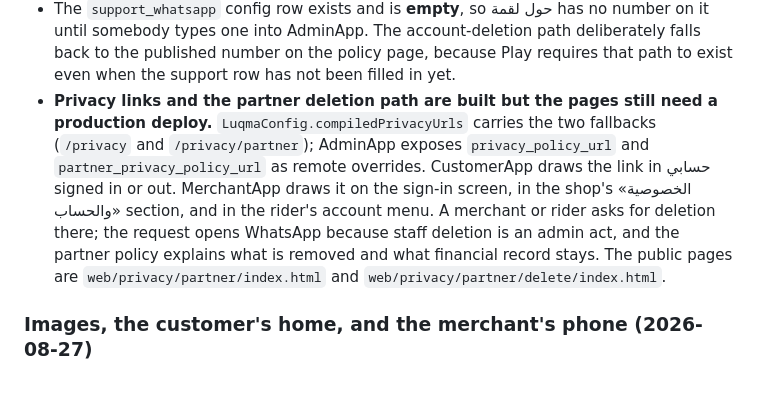
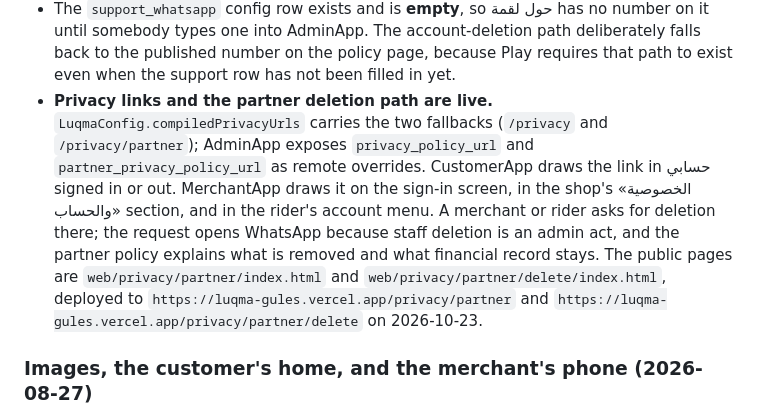
Before and after one commit to bugzza99/luqma, a Markdown page: CLAUDE.md, the part around the change. Rendered like a GitHub page; blank space fills up the shorter version.

Commit message:
docs: record privacy pages deployed to production

```diff
--- a/CLAUDE.md
+++ b/CLAUDE.md
@@ -334,16 +334,17 @@ Still open, none of it code:
   it until somebody types one into AdminApp. The account-deletion path deliberately falls
   back to the published number on the policy page, because Play requires that path to exist
   even when the support row has not been filled in yet.
-- **Privacy links and the partner deletion path are built but the pages still need a
-  production deploy.** `LuqmaConfig.compiledPrivacyUrls` carries the two fallbacks
-  (`/privacy` and `/privacy/partner`); AdminApp exposes `privacy_policy_url` and
-  `partner_privacy_policy_url` as remote overrides. CustomerApp draws the link in حسابي
-  signed in or out. MerchantApp draws it on the sign-in screen, in the shop's
-  «الخصوصية والحساب» section, and in the rider's account menu. A merchant or rider asks
-  for deletion there; the request opens WhatsApp because staff deletion is an admin act,
-  and the partner policy explains what is removed and what financial record stays. The
-  public pages are `web/privacy/partner/index.html` and
-  `web/privacy/partner/delete/index.html`.
+- **Privacy links and the partner deletion path are live.** `LuqmaConfig.compiledPrivacyUrls`
+  carries the two fallbacks (`/privacy` and `/privacy/partner`); AdminApp exposes
+  `privacy_policy_url` and `partner_privacy_policy_url` as remote overrides. CustomerApp
+  draws the link in حسابي signed in or out. MerchantApp draws it on the sign-in screen, in
+  the shop's «الخصوصية والحساب» section, and in the rider's account menu. A merchant or
+  rider asks for deletion there; the request opens WhatsApp because staff deletion is an
+  admin act, and the partner policy explains what is removed and what financial record
+  stays. The public pages are `web/privacy/partner/index.html` and
+  `web/privacy/partner/delete/index.html`, deployed to
+  `https://luqma-gules.vercel.app/privacy/partner` and
+  `https://luqma-gules.vercel.app/privacy/partner/delete` on 2026-10-23.
 
 ### Images, the customer's home, and the merchant's phone (2026-08-27)
 
```
